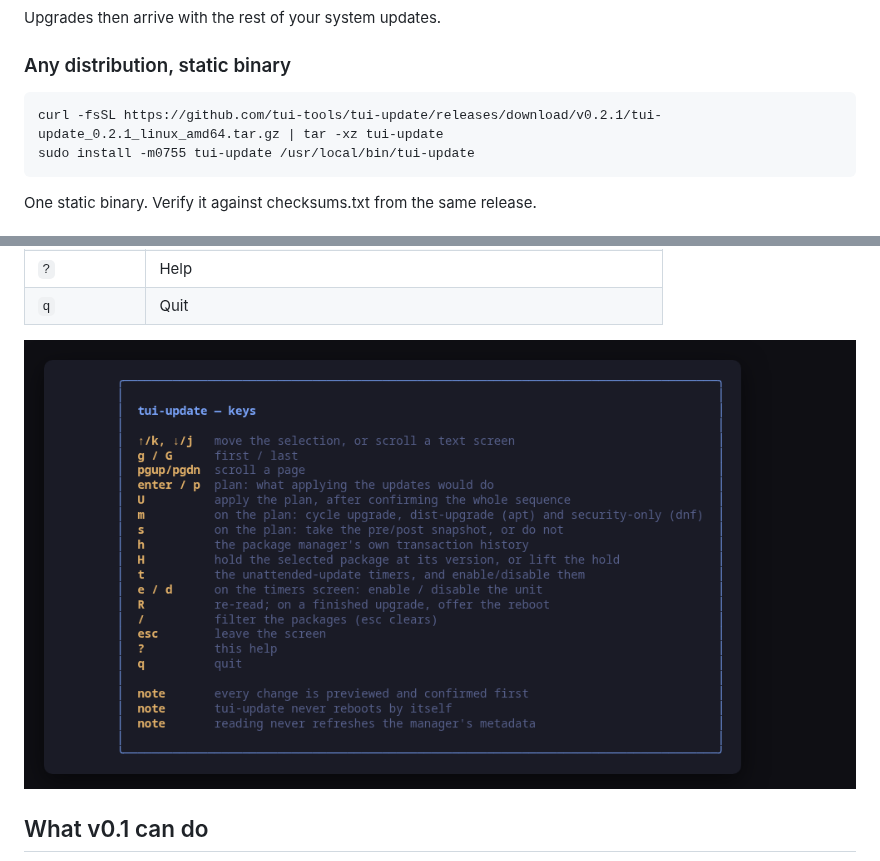
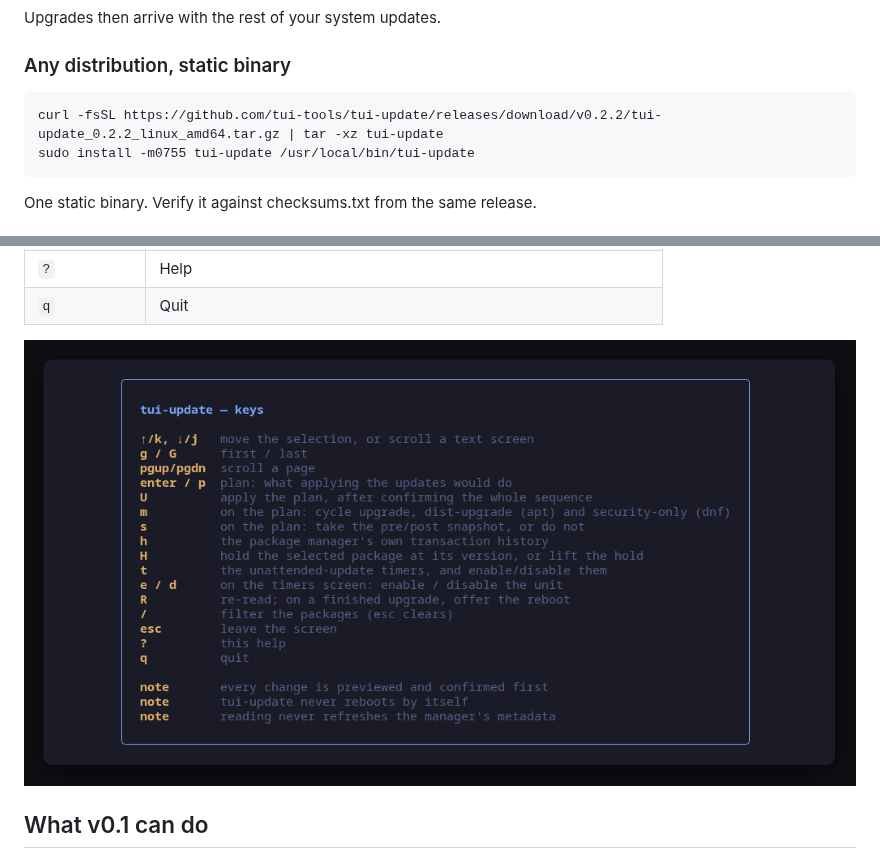
Before and after one commit to tui-tools/tui-update, a Markdown page: README.md, 2 parts joined by grey strips. GitHub-like rendering; pictures changed too: docs/screenshots/tui-update-help.png.

Commit message:
0.2.2: tui-kit v0.4.4 (#20)
Co-Authored-By: Claude Opus 5.5 <noreply@anthropic.com>
Claude-Session: https://claude.ai/code/session_01MbCfX3T8khyd9hsrN5kMo3

````diff
--- a/README.md
+++ b/README.md
@@ -131,7 +133,7 @@ Upgrades then arrive with the rest of your system updates.
 ### Any distribution, static binary
 
 ```sh
-curl -fsSL https://github.com/tui-tools/tui-update/releases/download/v0.2.1/tui-update_0.2.1_linux_amd64.tar.gz | tar -xz tui-update
+curl -fsSL https://github.com/tui-tools/tui-update/releases/download/v0.2.2/tui-update_0.2.2_linux_amd64.tar.gz | tar -xz tui-update
 sudo install -m0755 tui-update /usr/local/bin/tui-update
 ```
 
````
Also changed, not shown: other parts of README.md (+5 -3 lines), docs/screenshots/tui-update-apply.png, docs/screenshots/tui-update-confirm.png, docs/screenshots/tui-update-main.png, docs/screenshots/tui-update-plan.png, docs/screenshots/tui-update-timers.png, 4 other files.
